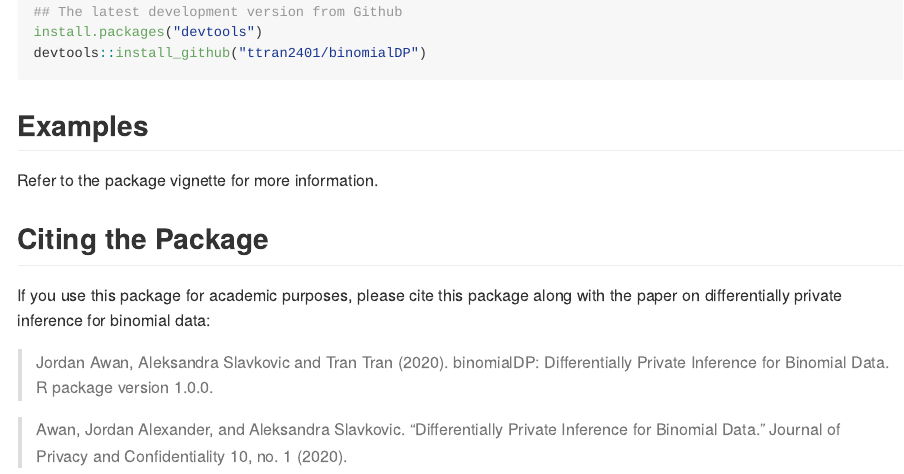
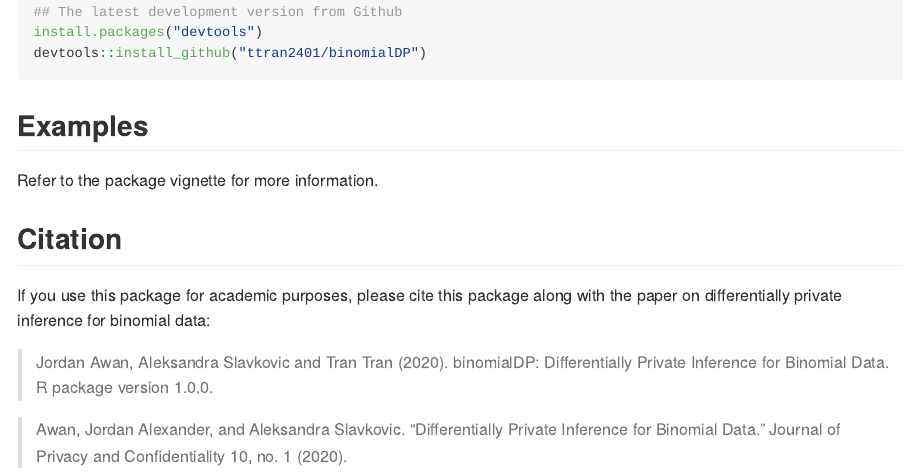
Before and after one commit to tranntran/binomialDP, an R Markdown document (README.Rmd): the page in a window 1100 px wide, from 540 px down. Rendered offline with R 4.5, knitr and Pandoc, with nearby package versions.

Commit message:
Correct typo in Readme

```diff
--- a/README.Rmd
+++ b/README.Rmd
@@ -32,8 +32,7 @@
 Refer to the package vignette for more information.
 
 
-## Citing the Package
-
+## Citation
 If you use this package for academic purposes, please cite this package along
 with the paper on differentially private inference for binomial data:
 
```
